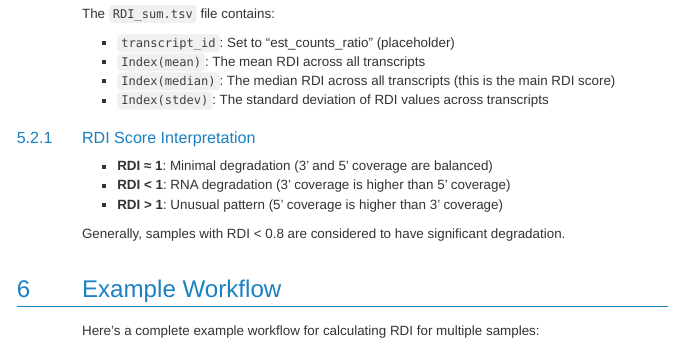
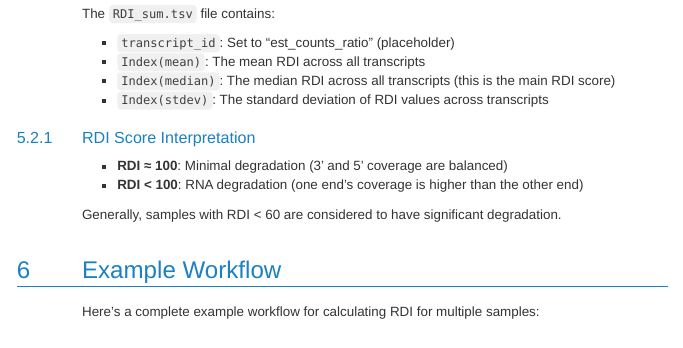
Before and after one commit to zixuanxie/RDI, an R Markdown document (vignettes/RDI.Rmd): the page in a window 1100 px wide, from 4010 px down. The pictures show the output file vignettes/RDI.html that the author committed with the source, opened offline.

Commit message:
bug fixed

```diff
--- a/vignettes/RDI.Rmd
+++ b/vignettes/RDI.Rmd
@@ -234,13 +234,10 @@ The `RDI_sum.tsv` file contains:
 
 ### RDI Score Interpretation
 
--   **RDI ≈ 1**: Minimal degradation (3' and 5' coverage are balanced)
--   **RDI \< 1**: RNA degradation (3' coverage is higher than 5'
-    coverage)
--   **RDI \> 1**: Unusual pattern (5' coverage is higher than 3'
-    coverage)
+-   **RDI ≈ 100**: Minimal degradation (3' and 5' coverage are balanced)
+-   **RDI \< 100**: RNA degradation (one end's coverage is higher than the other end)
 
-Generally, samples with RDI \< 0.8 are considered to have significant
+Generally, samples with RDI \< 60 are considered to have significant
 degradation.
 
 # Example Workflow
```
Also changed, not shown: README.md, vignettes/RDI.html.
